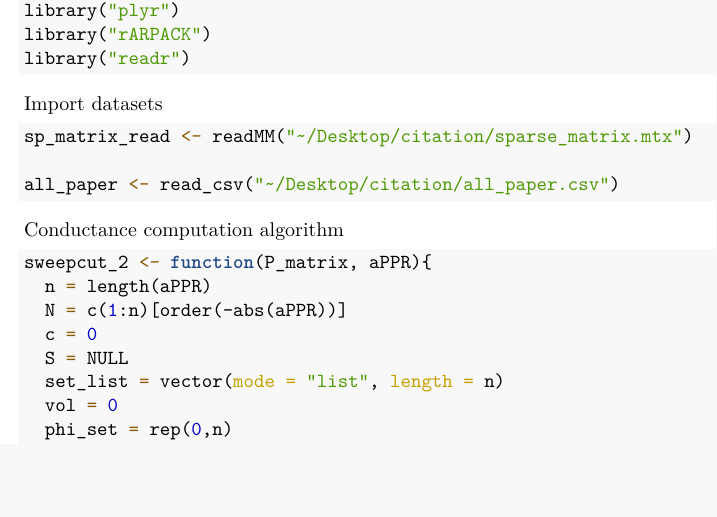
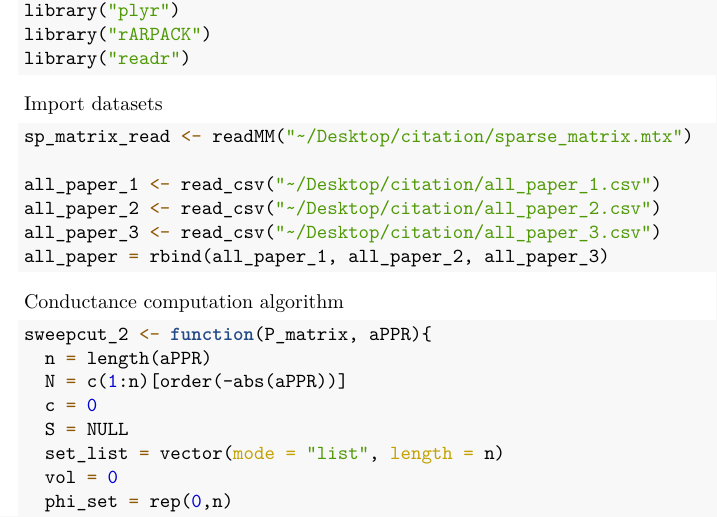
Before and after one commit to lijiawang1/citation.data, an R Markdown document (case_study.Rmd): part of page 1 of 6, cut so that both start at the same text, the shorter picture padded with empty space. The pictures show the output file case_study.pdf that the author committed with the source.

Commit message:
Add files via upload

````diff
--- a/case_study.Rmd
+++ b/case_study.Rmd
@@ -26,7 +26,10 @@ Import datasets
 ```{r, warning=FALSE,message=FALSE}
 sp_matrix_read <- readMM("~/Desktop/citation/sparse_matrix.mtx")
 
-all_paper <- read_csv("~/Desktop/citation/all_paper.csv")
+all_paper_1 <- read_csv("~/Desktop/citation/all_paper_1.csv")
+all_paper_2 <- read_csv("~/Desktop/citation/all_paper_2.csv")
+all_paper_3 <- read_csv("~/Desktop/citation/all_paper_3.csv")
+all_paper = rbind(all_paper_1, all_paper_2, all_paper_3)
 
 ```
 
````
Also changed, not shown: case_study.pdf.
